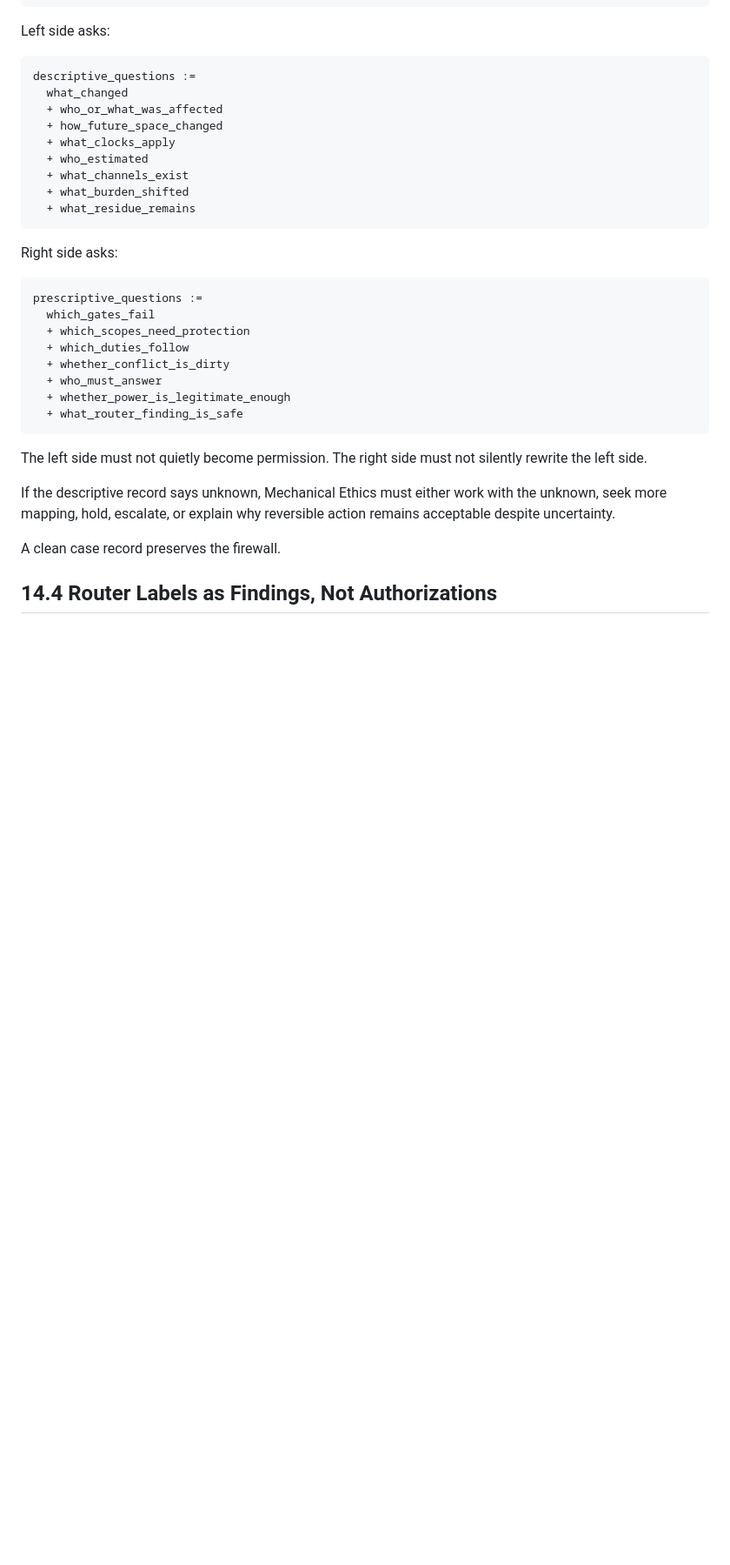
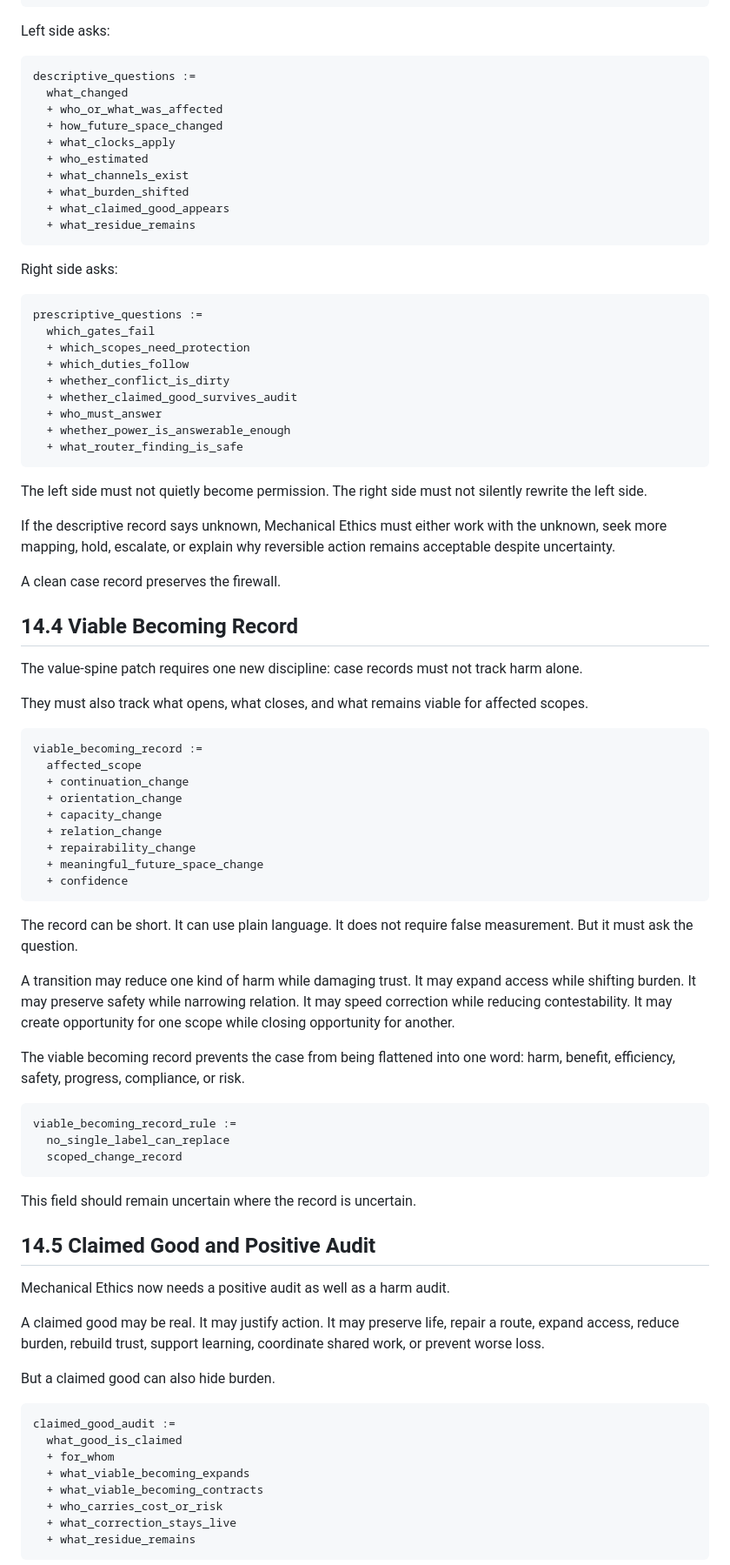
Before and after one commit to markgoodbody-bit/mechanical-ethics, a Markdown page: 01_BOOK_DRAFT/ME_BOOK_v0_1/PART_14_CASE_RECORDS_AND_USE_PROTOCOLS.md, the part around one of its changes. Shown at 87% size. GitHub-like rendering; blank space fills up the shorter version.

Commit message:
Patch Part 14 value structure

````diff
--- a/01_BOOK_DRAFT/ME_BOOK_v0_1/PART_14_CASE_RECORDS_AND_USE_PROTOCOLS.md
+++ b/01_BOOK_DRAFT/ME_BOOK_v0_1/PART_14_CASE_RECORDS_AND_USE_PROTOCOLS.md
@@ -90,6 +100,7 @@ descriptive_questions :=
   + who_estimated
   + what_channels_exist
   + what_burden_shifted
+  + what_claimed_good_appears
   + what_residue_remains
 ```
 
@@ -101,8 +112,9 @@ prescriptive_questions :=
   + which_scopes_need_protection
   + which_duties_follow
   + whether_conflict_is_dirty
+  + whether_claimed_good_survives_audit
   + who_must_answer
-  + whether_power_is_legitimate_enough
+  + whether_power_is_answerable_enough
   + what_router_finding_is_safe
 ```
 
@@ -112,4 +124,54 @@ If the descriptive record says unknown, Mechanical Ethics must either work with
 
 A clean case record preserves the firewall.
 
-## 14.4 Router Labels as Findings, Not Authorizations
+## 14.4 Viable Becoming Record
+
+The value-spine patch requires one new discipline: case records must not track harm alone.
+
+They must also track what opens, what closes, and what remains viable for affected scopes.
+
+```trace
+viable_becoming_record :=
+  affected_scope
+  + continuation_change
+  + orientation_change
+  + capacity_change
+  + relation_change
+  + repairability_change
+  + meaningful_future_space_change
+  + confidence
+```
+
+The record can be short. It can use plain language. It does not require false measurement. But it must ask the question.
+
+A transition may reduce one kind of harm while damaging trust. It may expand access while shifting burden. It may preserve safety while narrowing relation. It may speed correction while reducing contestability. It may create opportunity for one scope while closing opportunity for another.
+
+The viable becoming record prevents the case from being flattened into one word: harm, benefit, efficiency, safety, progress, compliance, or risk.
+
+```trace
+viable_becoming_record_rule :=
+  no_single_label_can_replace
+  scoped_change_record
+```
+
+This field should remain uncertain where the record is uncertain.
+
+## 14.5 Claimed Good and Positive Audit
+
+Mechanical Ethics now needs a positive audit as well as a harm audit.
+
+A claimed good may be real. It may justify action. It may preserve life, repair a route, expand access, reduce burden, rebuild trust, support learning, coordinate shared work, or prevent worse loss.
+
+But a claimed good can also hide burden.
+
+```trace
+claimed_good_audit :=
+  what_good_is_claimed
+  + for_whom
+  + what_viable_becoming_expands
+  + what_viable_becoming_contracts
+  + who_carries_cost_or_risk
+  + what_correction_stays_live
+  + what_residue_remains
+```
+
````
Also changed, not shown: other parts of 01_BOOK_DRAFT/ME_BOOK_v0_1/PART_14_CASE_RECORDS_AND_USE_PROTOCOLS.md (+104 -13 lines).
